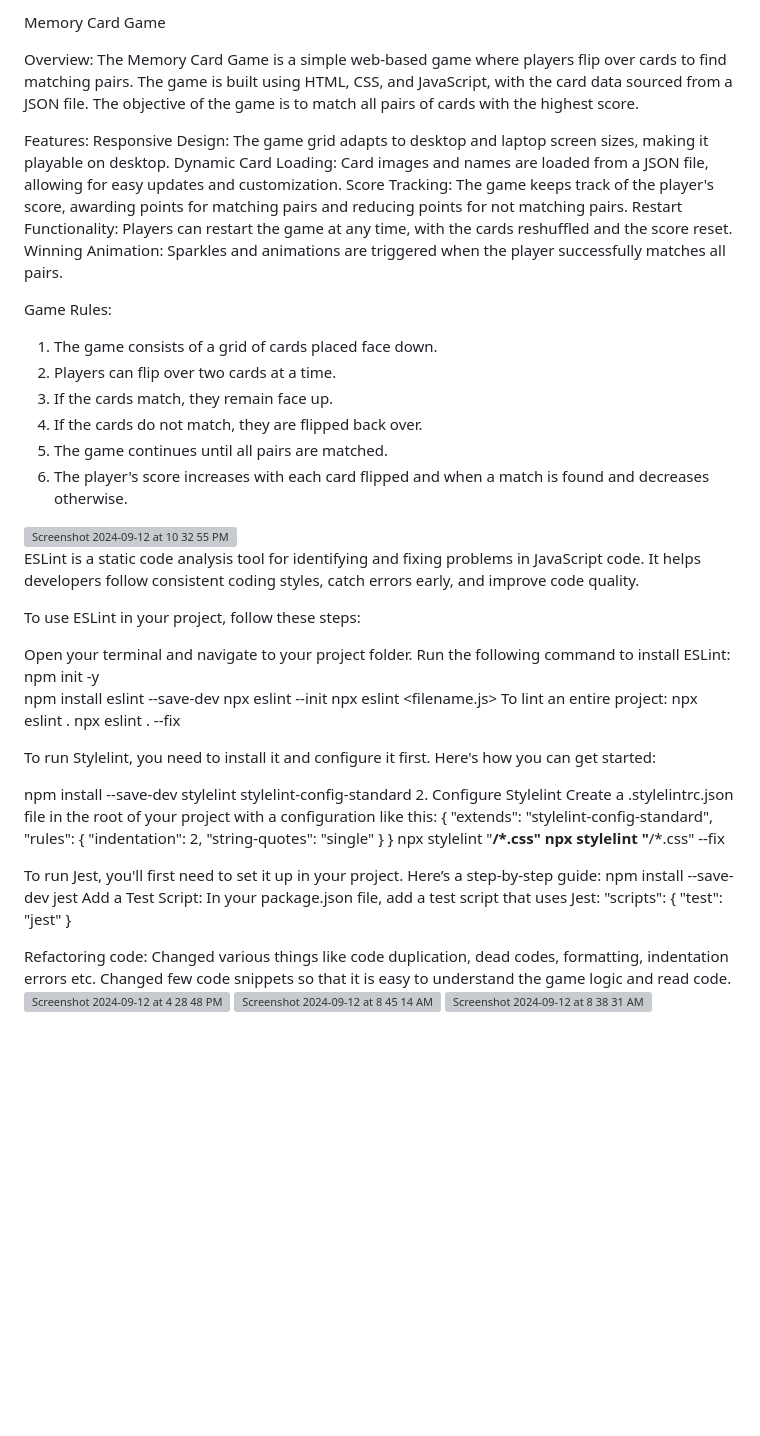
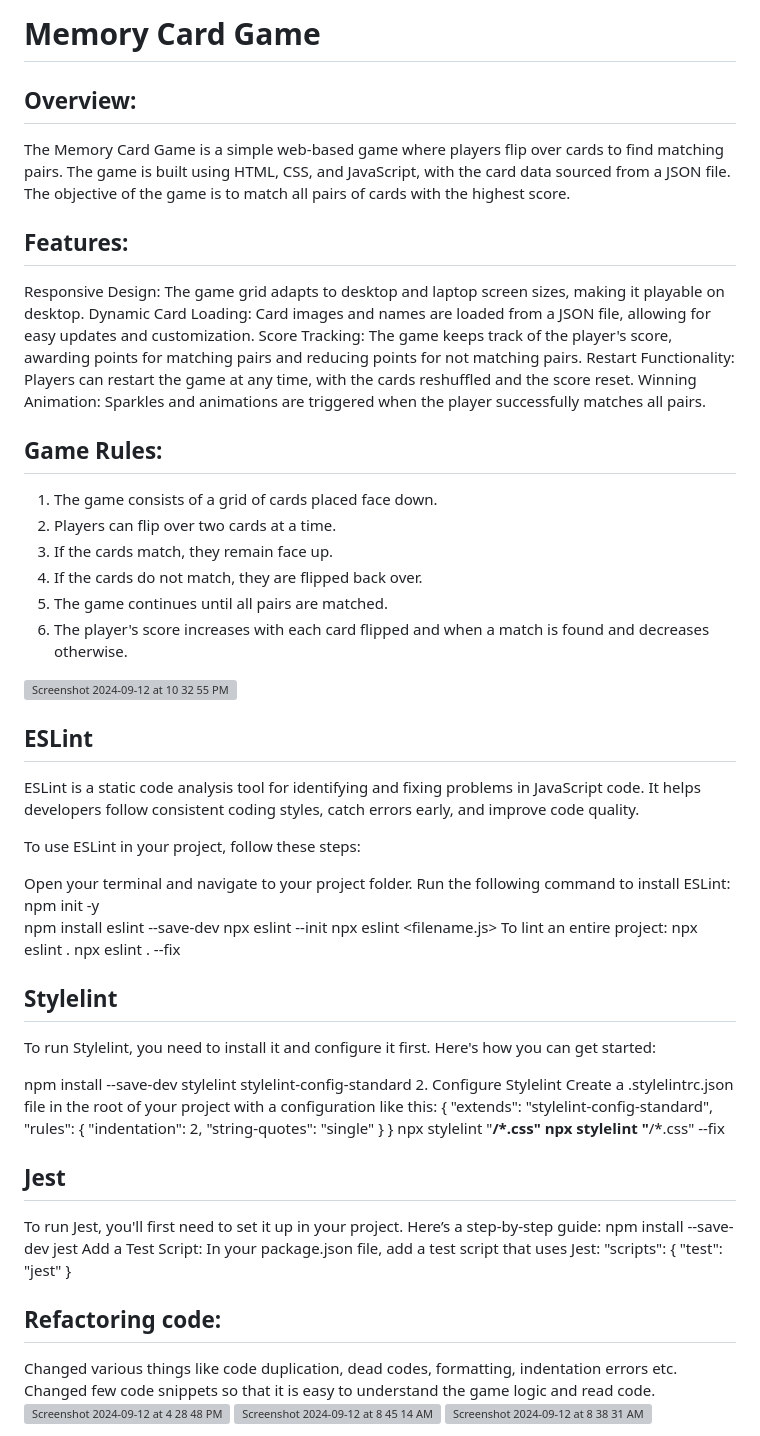
Before and after one commit to priyaGangwar/Memory-Game, a Markdown page: README.md, the part around the change printed below. Rendered like a GitHub page; blank space fills up the shorter version; grey boxes are pictures that could not be loaded.

Commit message:
Update README.md
added few descriptions and images alongside

```diff
--- a/README.md
+++ b/README.md
@@ -1,17 +1,17 @@
-Memory Card Game
+# Memory Card Game
 
-Overview:
+## Overview:
 The Memory Card Game is a simple web-based game where players flip over cards to find matching pairs. The game is built using HTML, CSS, and JavaScript,
 with the card data sourced from a JSON file. The objective of the game is to match all pairs of cards with the highest score.
 
-Features:
+## Features:
   Responsive Design: The game grid adapts to desktop and laptop screen sizes, making it playable on desktop.
   Dynamic Card Loading: Card images and names are loaded from a JSON file, allowing for easy updates and customization.
   Score Tracking: The game keeps track of the player's score, awarding points for matching pairs and reducing points for not matching pairs.
   Restart Functionality: Players can restart the game at any time, with the cards reshuffled and the score reset.
   Winning Animation: Sparkles and animations are triggered when the player successfully matches all pairs.
 
-Game Rules:
+## Game Rules:
 1. The game consists of a grid of cards placed face down.
 2. Players can flip over two cards at a time.
 3. If the cards match, they remain face up.
@@ -21,6 +21,7 @@ Game Rules:
 
 <img width="1277" alt="Screenshot 2024-09-12 at 10 32 55 PM" src="https://github.com/user-attachments/assets/66a70e46-00f3-49c3-9c98-a1367e0fc7fb">
 
+## ESLint
 ESLint is a static code analysis tool for identifying and fixing problems in JavaScript code.
 It helps developers follow consistent coding styles, catch errors early, and improve code quality.
 
@@ -36,6 +37,7 @@ To lint an entire project:
 npx eslint .
 npx eslint . --fix
 
+## Stylelint
 To run Stylelint, you need to install it and configure it first. Here's how you can get started:
 
 npm install --save-dev stylelint stylelint-config-standard
@@ -51,6 +53,7 @@ Create a .stylelintrc.json file in the root of your project with a configuration
 npx stylelint "**/*.css"
 npx stylelint "**/*.css" --fix
 
+## Jest
 To run Jest, you'll first need to set it up in your project. Here’s a step-by-step guide:
 npm install --save-dev jest
 Add a Test Script: In your package.json file, add a test script that uses Jest:
@@ -58,7 +61,7 @@ Add a Test Script: In your package.json file, add a test script that uses Jest:
   "test": "jest"
 }
 
-Refactoring code:
+## Refactoring code:
 Changed various things like code duplication, dead codes, formatting, indentation errors etc.
 Changed few code snippets so that it is easy to understand the game logic and read code.
 <img width="1440" alt="Screenshot 2024-09-12 at 4 28 48 PM" src="https://github.com/user-attachments/assets/b068ff75-69b6-4f24-b814-70270243c252">
```
Also changed, not shown: other parts of README.md (+2 -0 lines).
